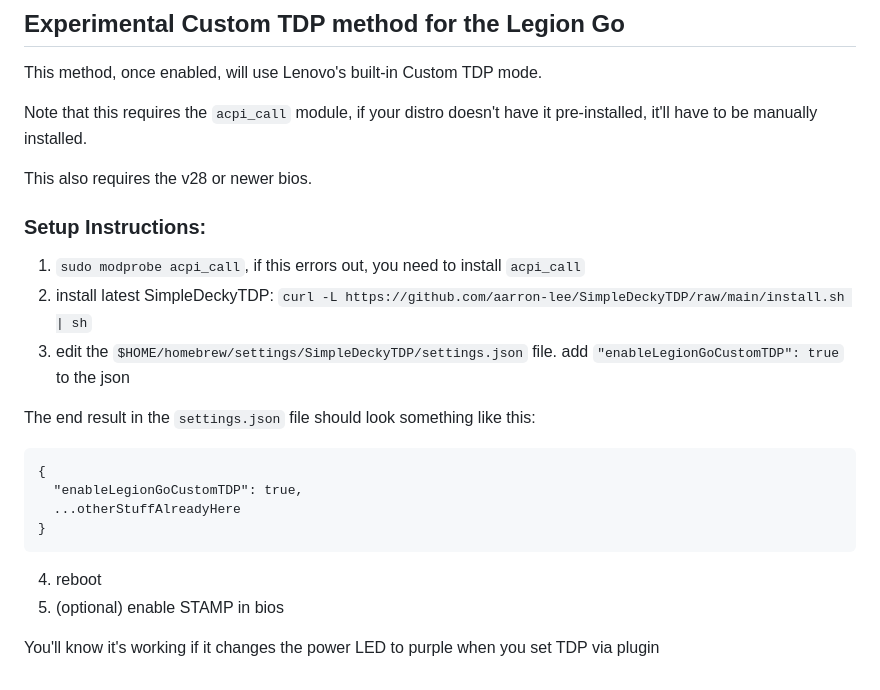
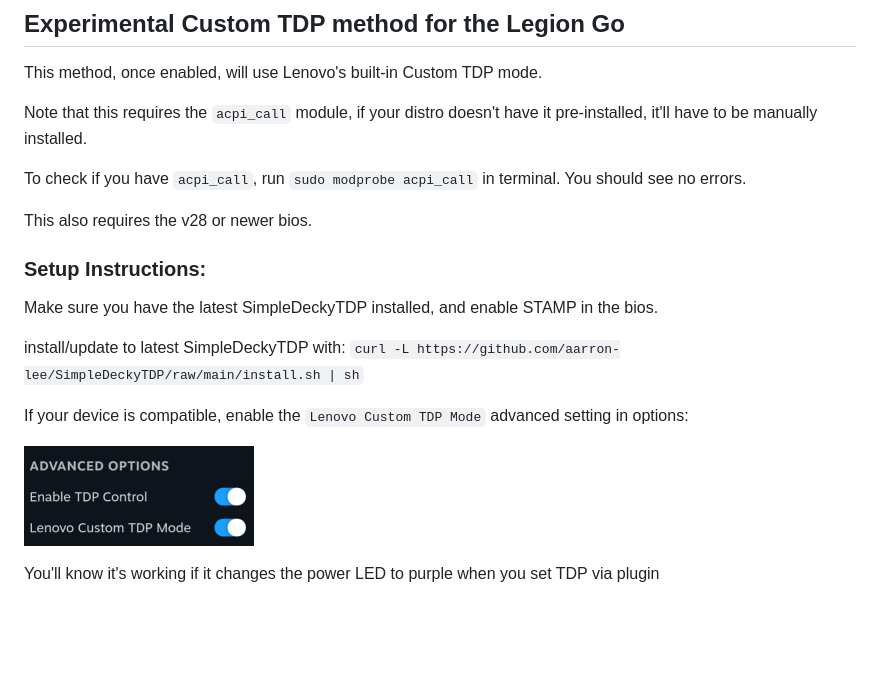
Before and after one commit to aarron-lee/SimpleDeckyTDP, a Markdown page: py_modules/devices/README.md, the part around the change. GitHub-like rendering; pictures changed too: img/advanced_options.png (added); blank space fills up the shorter version.

Commit message:
update README for LGO experimental custom TDP method

````diff
--- a/py_modules/devices/README.md
+++ b/py_modules/devices/README.md
@@ -6,24 +6,18 @@ This method, once enabled, will use Lenovo's built-in Custom TDP mode.
 
 Note that this requires the `acpi_call` module, if your distro doesn't have it pre-installed, it'll have to be manually installed.
 
+To check if you have `acpi_call`, run `sudo modprobe acpi_call` in terminal. You should see no errors.
+
 This also requires the v28 or newer bios.
 
 ### Setup Instructions:
 
-1. `sudo modprobe acpi_call`, if this errors out, you need to install `acpi_call`
-2. install latest SimpleDeckyTDP: `curl -L https://github.com/aarron-lee/SimpleDeckyTDP/raw/main/install.sh | sh`
-3. edit the `$HOME/homebrew/settings/SimpleDeckyTDP/settings.json` file. add `"enableLegionGoCustomTDP": true` to the json
+Make sure you have the latest SimpleDeckyTDP installed, and enable STAMP in the bios.
 
-The end result in the `settings.json` file should look something like this:
+install/update to latest SimpleDeckyTDP with: `curl -L https://github.com/aarron-lee/SimpleDeckyTDP/raw/main/install.sh | sh`
 
-```
-{
-  "enableLegionGoCustomTDP": true,
-  ...otherStuffAlreadyHere
-}
-```
+If your device is compatible, enable the `Lenovo Custom TDP Mode` advanced setting in options:
 
-4. reboot
-5. (optional) enable STAMP in bios
+![advancedOptions](../../img/advanced_options.png)
 
 You'll know it's working if it changes the power LED to purple when you set TDP via plugin
````
